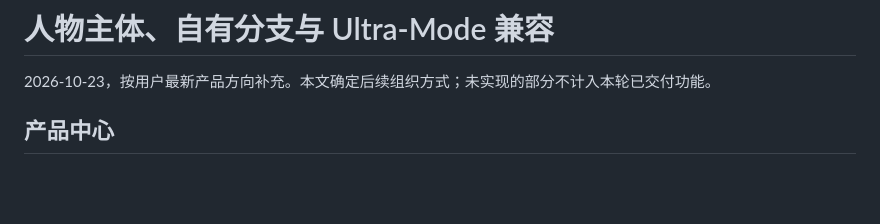
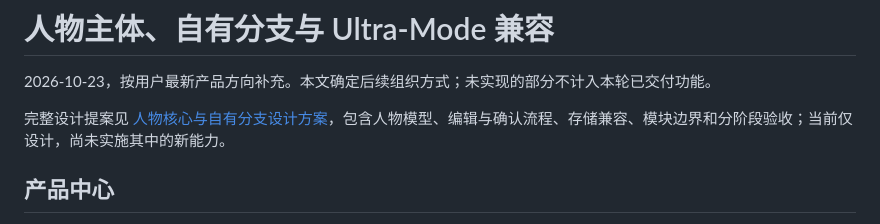
Before and after one commit to Kayou-31/Memory-Continuity, a Markdown page: docs/person-core-direction.zh.md, the part around the change. GitHub-like rendering; blank space fills up the shorter version.

```diff
--- a/docs/person-core-direction.zh.md
+++ b/docs/person-core-direction.zh.md
@@ -1,6 +1,8 @@
 # 人物主体、自有分支与 Ultra-Mode 兼容
 
 2026-10-23，按用户最新产品方向补充。本文确定后续组织方式；未实现的部分不计入本轮已交付功能。
+
+完整设计提案见 [人物核心与自有分支设计方案](superpowers/specs/2026-10-23-ultra-rp-person-core-design.md)，包含人物模型、编辑与确认流程、存储兼容、模块边界和分阶段验收；当前仅设计，尚未实施其中的新能力。
 
 ## 产品中心
 
```
Also changed, not shown: 1 other file.
